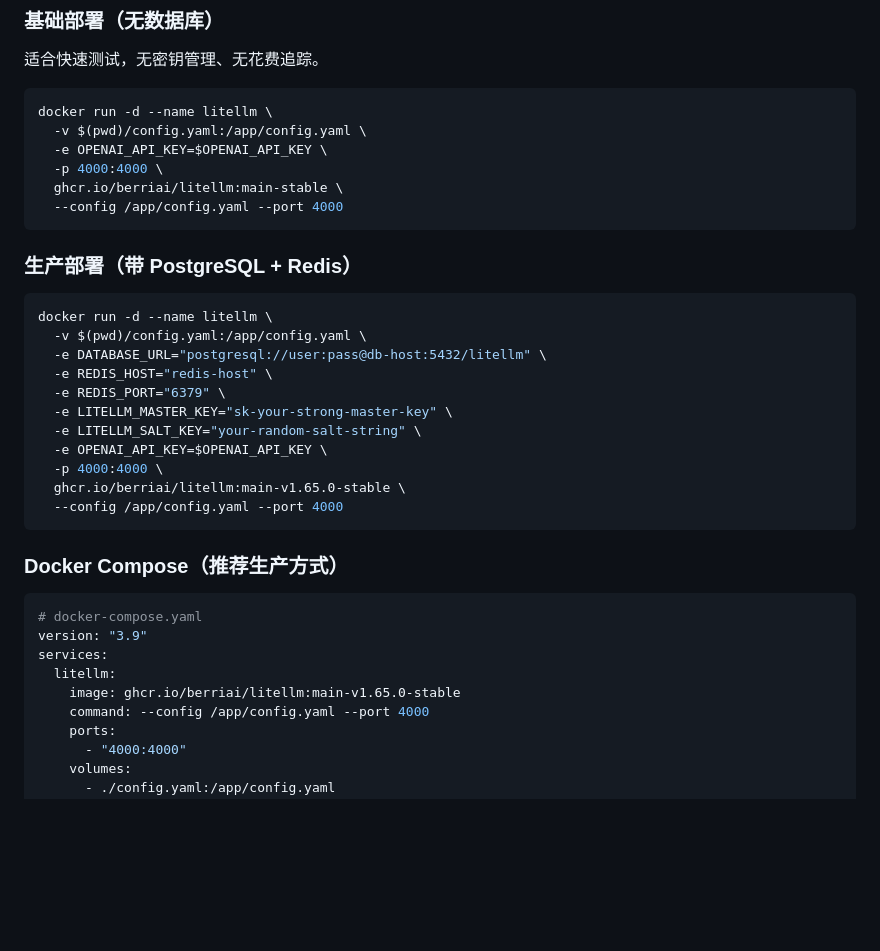
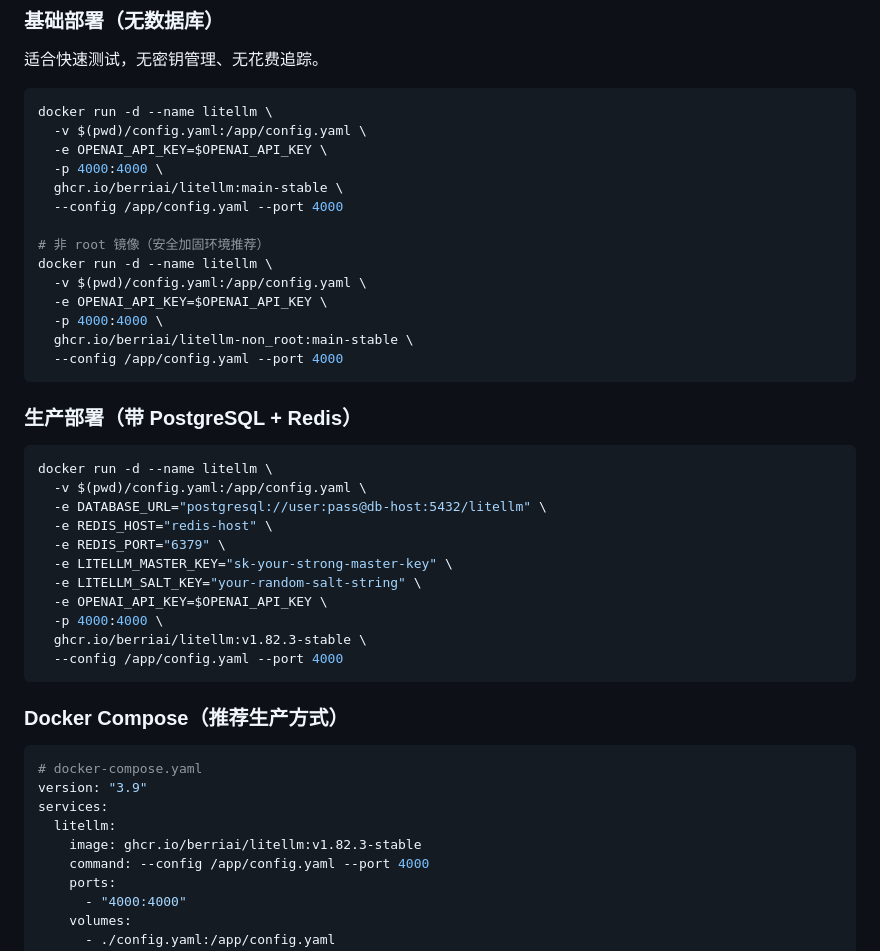
Before and after one commit to Alonglang/skills, a Markdown page: litellm-ops/references/deploy.md, the part around one of its changes. Drawn GitHub-style; blank space fills up the shorter version.

````diff
--- a/litellm-ops/references/deploy.md
+++ b/litellm-ops/references/deploy.md
@@ -24,6 +24,14 @@ docker run -d --name litellm \
   -p 4000:4000 \
   ghcr.io/berriai/litellm:main-stable \
   --config /app/config.yaml --port 4000
+
+# 非 root 镜像（安全加固环境推荐）
+docker run -d --name litellm \
+  -v $(pwd)/config.yaml:/app/config.yaml \
+  -e OPENAI_API_KEY=$OPENAI_API_KEY \
+  -p 4000:4000 \
+  ghcr.io/berriai/litellm-non_root:main-stable \
+  --config /app/config.yaml --port 4000
 ```
 
 ### 生产部署（带 PostgreSQL + Redis）
@@ -38,7 +46,7 @@ docker run -d --name litellm \
   -e LITELLM_SALT_KEY="your-random-salt-string" \
   -e OPENAI_API_KEY=$OPENAI_API_KEY \
   -p 4000:4000 \
-  ghcr.io/berriai/litellm:main-v1.65.0-stable \
+  ghcr.io/berriai/litellm:v1.82.3-stable \
   --config /app/config.yaml --port 4000
 ```
 
@@ -49,7 +57,7 @@ docker run -d --name litellm \
 version: "3.9"
 services:
   litellm:
-    image: ghcr.io/berriai/litellm:main-v1.65.0-stable
+    image: ghcr.io/berriai/litellm:v1.82.3-stable
     command: --config /app/config.yaml --port 4000
     ports:
       - "4000:4000"
````
Also changed, not shown: other parts of litellm-ops/references/deploy.md (+22 -4 lines).
